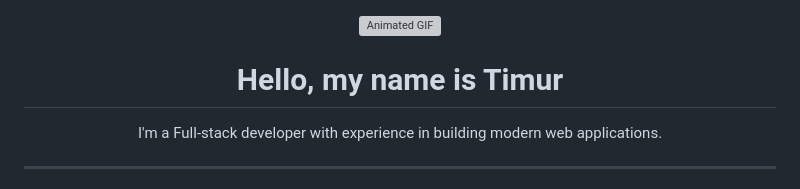
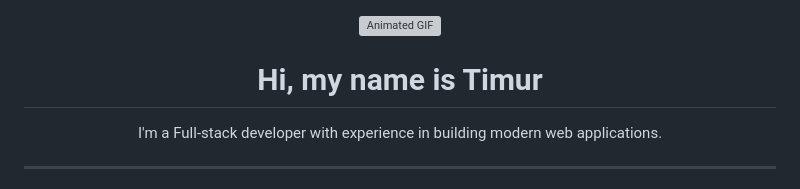
Before and after one commit to NistonT/NistonT, a Markdown page: README.md, the part around the change. GitHub-like rendering; grey boxes are pictures that could not be loaded.

```diff
--- a/README.md
+++ b/README.md
@@ -1,6 +1,6 @@
 <div align="center">
     <img src="./media/d4dj-anime.gif" alt="Animated GIF" width="200"/>
-    <h1>Hello, my name is Timur</h1>
+    <h1>Hi, my name is Timur</h1>
     <p>I'm a Full-stack developer with experience in building modern web applications.</p>
 </div>
 
```
